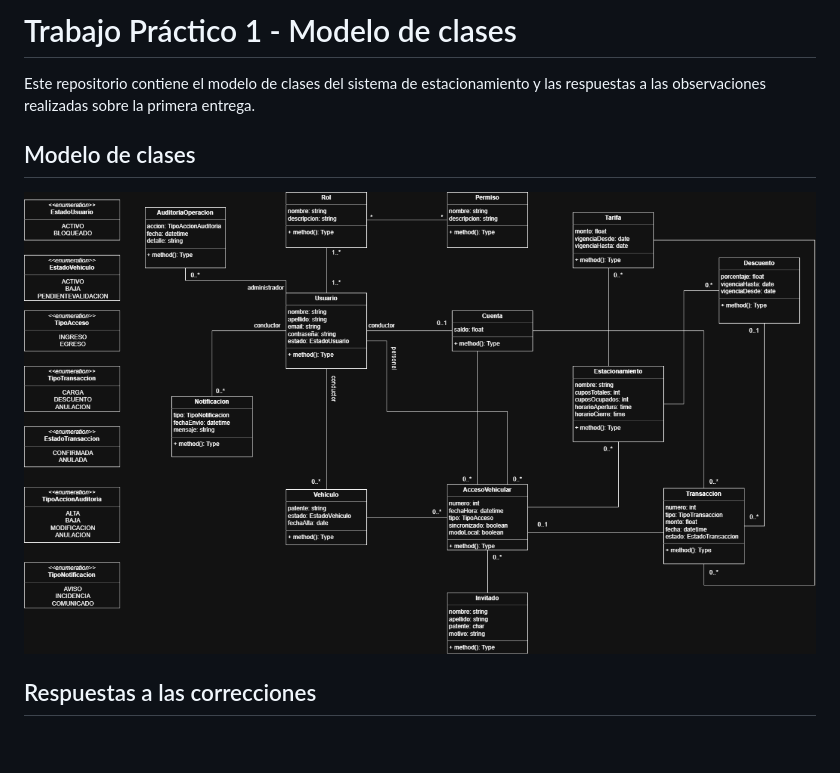
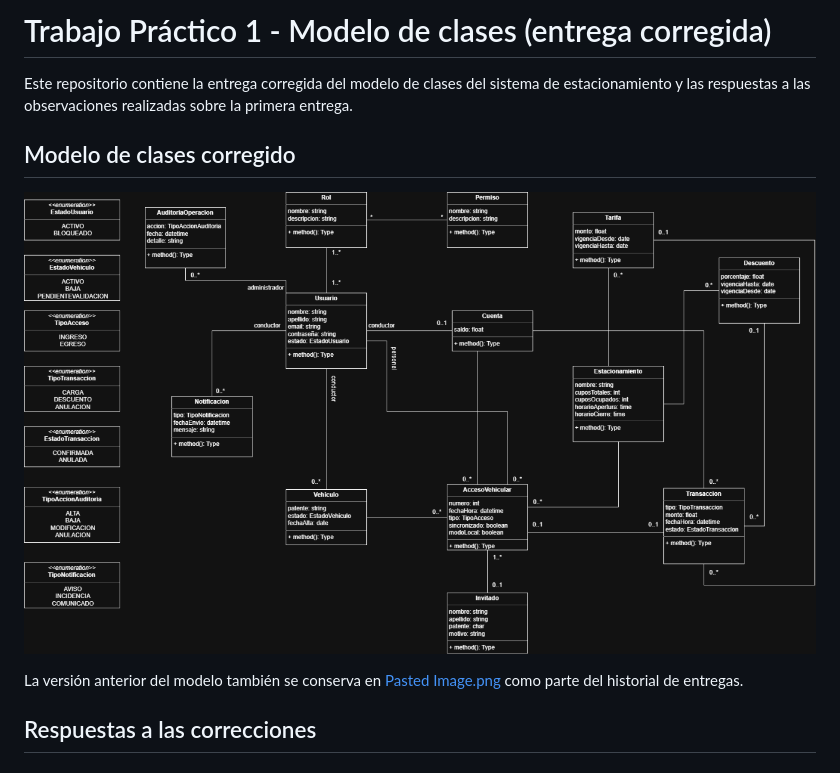
Before and after one commit to JuanIgnacioMartinez17/TP---CAMPO---DSI, a Markdown page: README.md, the part around the change. Drawn GitHub-style; pictures changed too: modelo-clases/TP1-modelo-clases-corregido.png (added); blank space fills up the shorter version.

Commit message:
Agrega entrega corregida del modelo de clases

```diff
--- a/README.md
+++ b/README.md
@@ -1,10 +1,12 @@
-# Trabajo Práctico 1 - Modelo de clases
+# Trabajo Práctico 1 - Modelo de clases (entrega corregida)
 
-Este repositorio contiene el modelo de clases del sistema de estacionamiento y las respuestas a las observaciones realizadas sobre la primera entrega.
+Este repositorio contiene la entrega corregida del modelo de clases del sistema de estacionamiento y las respuestas a las observaciones realizadas sobre la primera entrega.
 
-## Modelo de clases
+## Modelo de clases corregido
 
-![Modelo de clases](modelo-clases/Pasted%20Image.png)
+![Modelo de clases corregido](modelo-clases/TP1-modelo-clases-corregido.png)
+
+La versión anterior del modelo también se conserva en [Pasted Image.png](modelo-clases/Pasted%20Image.png) como parte del historial de entregas.
 
 ## Respuestas a las correcciones
 
```
